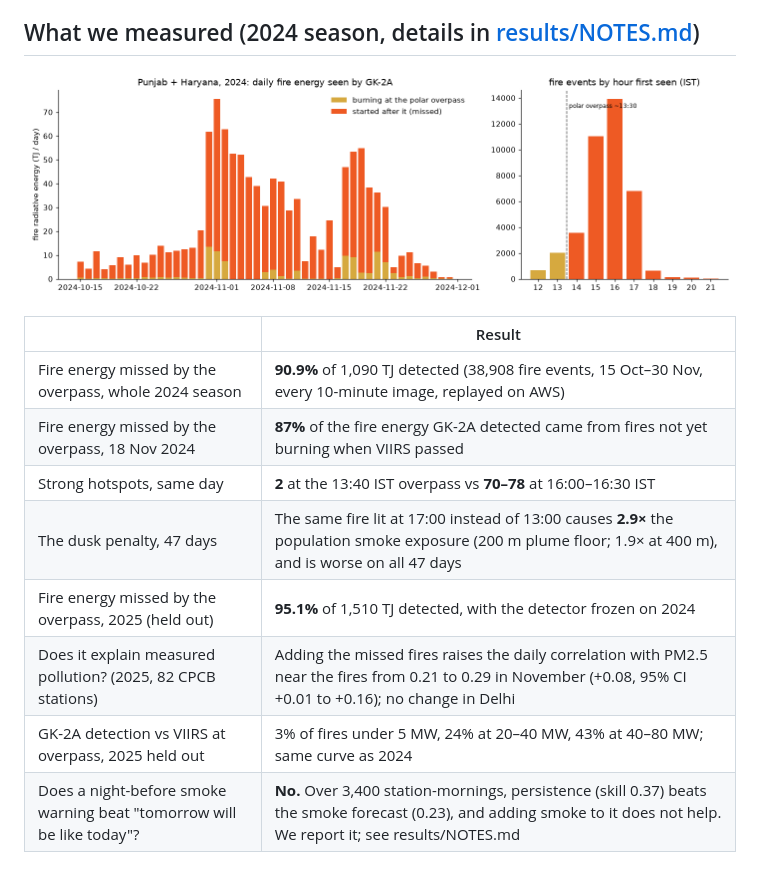
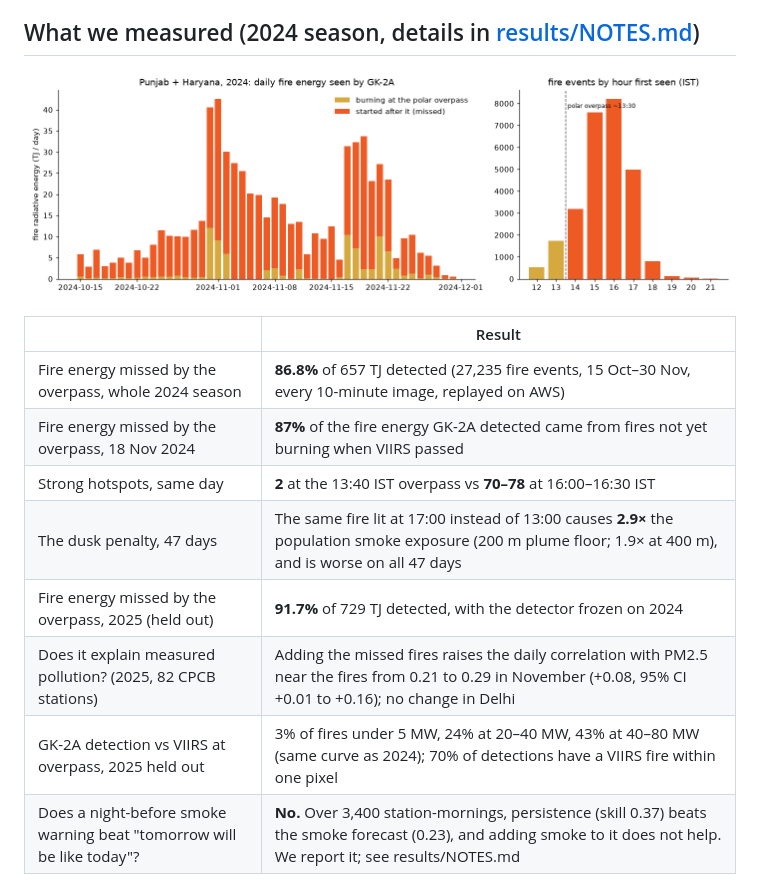
Before and after one commit to vaibhav375/saanjh, a Markdown page: README.md, the part around the change. GitHub-like rendering; pictures changed too: figures/season_2024.png.

Commit message:
Detector v3 results: held-out unmatched detections 53% -> 30% at unchanged detection; season totals updated

```diff
--- a/README.md
+++ b/README.md
@@ -22,13 +22,13 @@ system that study calls for:
 
 | | Result |
 | --- | --- |
-| Fire energy missed by the overpass, whole 2024 season | **90.9%** of 1,090 TJ detected (38,908 fire events, 15 Oct–30 Nov, every 10-minute image, replayed on AWS) |
+| Fire energy missed by the overpass, whole 2024 season | **86.8%** of 657 TJ detected (27,235 fire events, 15 Oct–30 Nov, every 10-minute image, replayed on AWS) |
 | Fire energy missed by the overpass, 18 Nov 2024 | **87%** of the fire energy GK-2A detected came from fires not yet burning when VIIRS passed |
 | Strong hotspots, same day | **2** at the 13:40 IST overpass vs **70–78** at 16:00–16:30 IST |
 | The dusk penalty, 47 days | The same fire lit at 17:00 instead of 13:00 causes **2.9×** the population smoke exposure (200 m plume floor; 1.9× at 400 m), and is worse on all 47 days |
-| Fire energy missed by the overpass, 2025 (held out) | **95.1%** of 1,510 TJ detected, with the detector frozen on 2024 |
+| Fire energy missed by the overpass, 2025 (held out) | **91.7%** of 729 TJ detected, with the detector frozen on 2024 |
 | Does it explain measured pollution? (2025, 82 CPCB stations) | Adding the missed fires raises the daily correlation with PM2.5 near the fires from 0.21 to 0.29 in November (+0.08, 95% CI +0.01 to +0.16); no change in Delhi |
-| GK-2A detection vs VIIRS at overpass, 2025 held out | 3% of fires under 5 MW, 24% at 20–40 MW, 43% at 40–80 MW; same curve as 2024 |
+| GK-2A detection vs VIIRS at overpass, 2025 held out | 3% of fires under 5 MW, 24% at 20–40 MW, 43% at 40–80 MW (same curve as 2024); 70% of detections have a VIIRS fire within one pixel |
 | Does a night-before smoke warning beat "tomorrow will be like today"? | **No.** Over 3,400 station-mornings, persistence (skill 0.37) beats the smoke forecast (0.23), and adding smoke to it does not help. We report it; see results/NOTES.md |
 
 GK-2A sees Punjab from 66° off vertical, so its pixels are ~4 km and small fires are invisible to it.
```
Also changed, not shown: results/NOTES.md (+22 -0 lines), figures/season_2025.png, 10 other files.
